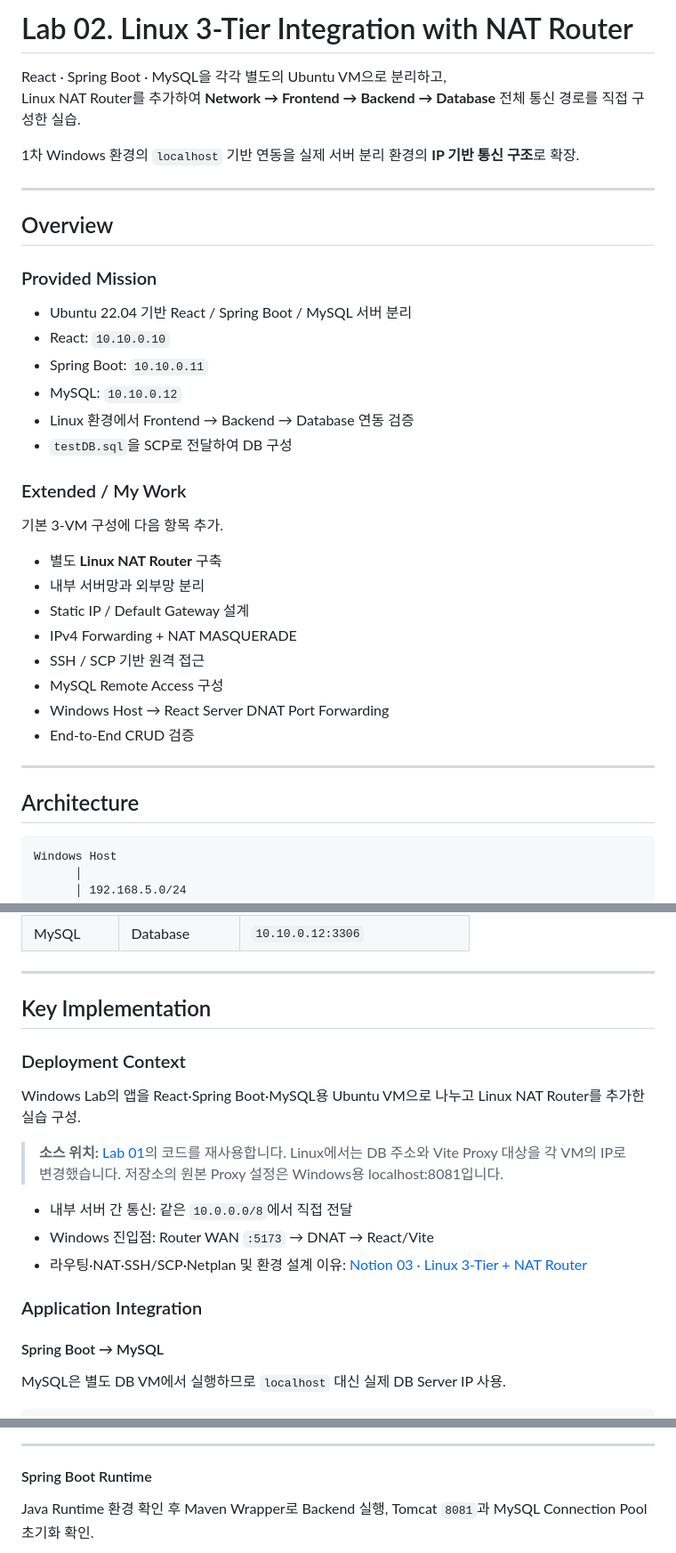
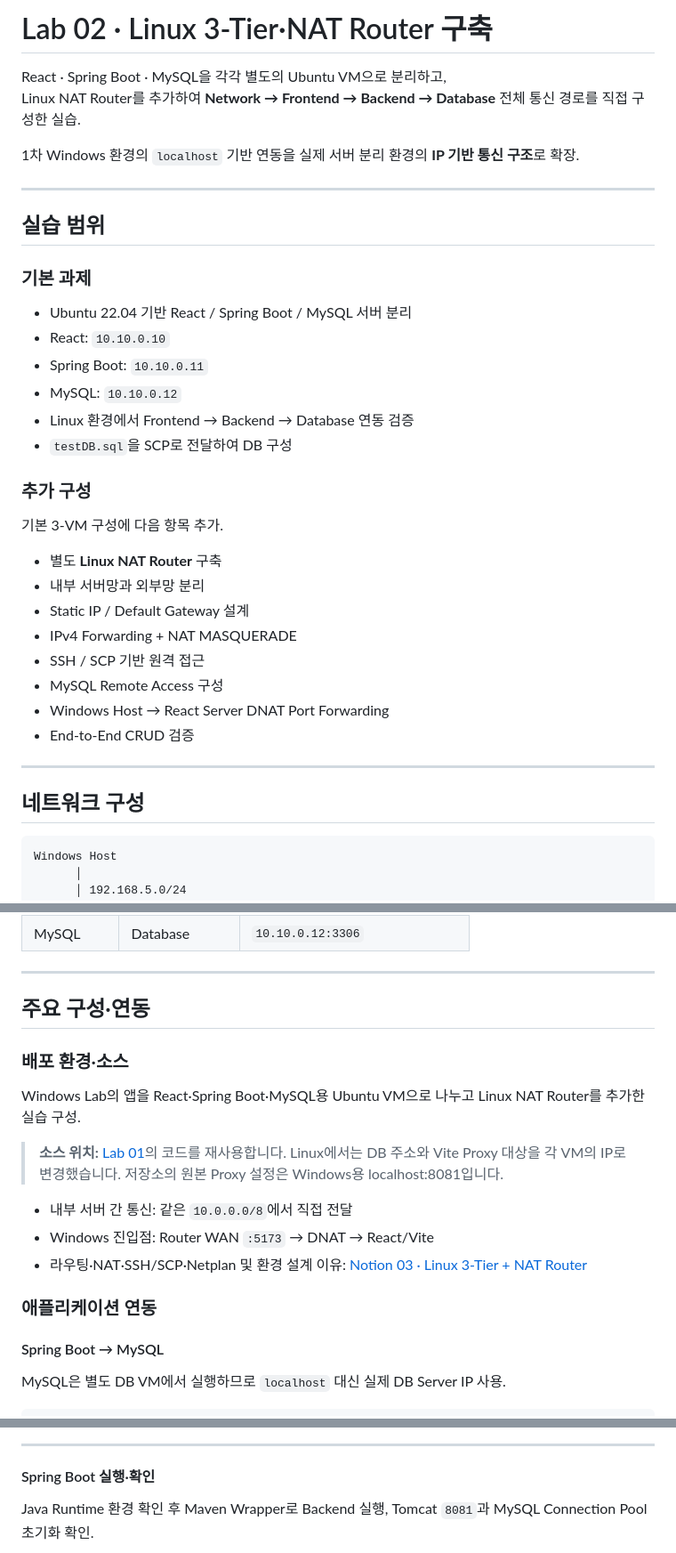
Before and after one commit to Eunhye-yoo/fullstack-integration-lab, a Markdown page: 02-linux-3tier/README.md, 3 parts joined by grey strips. Shown at 89% size. GitHub-like rendering.

````diff
--- a/02-linux-3tier/README.md
+++ b/02-linux-3tier/README.md
@@ -1,4 +1,4 @@
-# Lab 02. Linux 3-Tier Integration with NAT Router
+# Lab 02 · Linux 3-Tier·NAT Router 구축
 
 React · Spring Boot · MySQL을 각각 별도의 Ubuntu VM으로 분리하고,
 Linux NAT Router를 추가하여 **Network → Frontend → Backend → Database** 전체 통신 경로를 직접 구성한 실습.
@@ -7,9 +7,9 @@ Linux NAT Router를 추가하여 **Network → Frontend → Backend → Database
 
 ---
 
-## Overview
+## 실습 범위
 
-### Provided Mission
+### 기본 과제
 
 - Ubuntu 22.04 기반 React / Spring Boot / MySQL 서버 분리
 - React: `10.10.0.10`
@@ -18,7 +18,7 @@ Linux NAT Router를 추가하여 **Network → Frontend → Backend → Database
 - Linux 환경에서 Frontend → Backend → Database 연동 검증
 - `testDB.sql`을 SCP로 전달하여 DB 구성
 
-### Extended / My Work
+### 추가 구성
 
 기본 3-VM 구성에 다음 항목 추가.
 
@@ -33,7 +33,7 @@ Linux NAT Router를 추가하여 **Network → Frontend → Backend → Database
 
 ---
 
-## Architecture
+## 네트워크 구성
 
 ```text
 Windows Host
@@ -65,9 +65,9 @@ React          Spring Boot     MySQL
 
 ---
 
-## Key Implementation
+## 주요 구성·연동
 
-### Deployment Context
+### 배포 환경·소스
 
 Windows Lab의 앱을 React·Spring Boot·MySQL용 Ubuntu VM으로 나누고 Linux NAT Router를 추가한 실습 구성.
 
@@ -77,7 +77,7 @@ Windows Lab의 앱을 React·Spring Boot·MySQL용 Ubuntu VM으로 나누고 Lin
 - Windows 진입점: Router WAN `:5173` → DNAT → React/Vite
 - 라우팅·NAT·SSH/SCP·Netplan 및 환경 설계 이유: [Notion 03 · Linux 3-Tier + NAT Router](https://app.notion.com/p/3ed1b198732a815091d2e0030512f175)
 
-### Application Integration
+### 애플리케이션 연동
 
 #### Spring Boot → MySQL
 
@@ -113,7 +113,7 @@ export DB_PASSWORD='<LOCAL_SECRET>'
 
 ---
 
-#### Spring Boot Runtime
+#### Spring Boot 실행·확인
 
 Java Runtime 환경 확인 후 Maven Wrapper로 Backend 실행, Tomcat `8081`과 MySQL Connection Pool 초기화 확인.
 
````
Also changed, not shown: other parts of 02-linux-3tier/README.md (+7 -7 lines).
